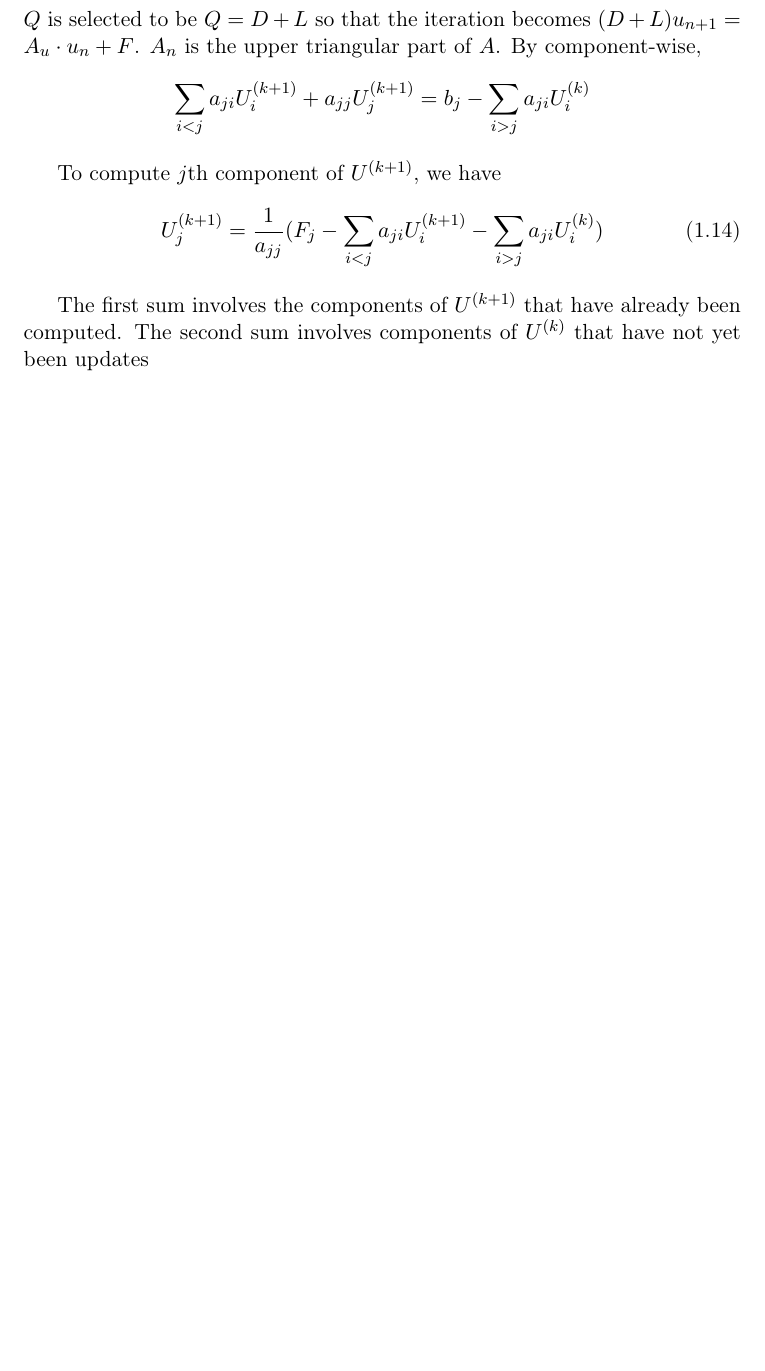
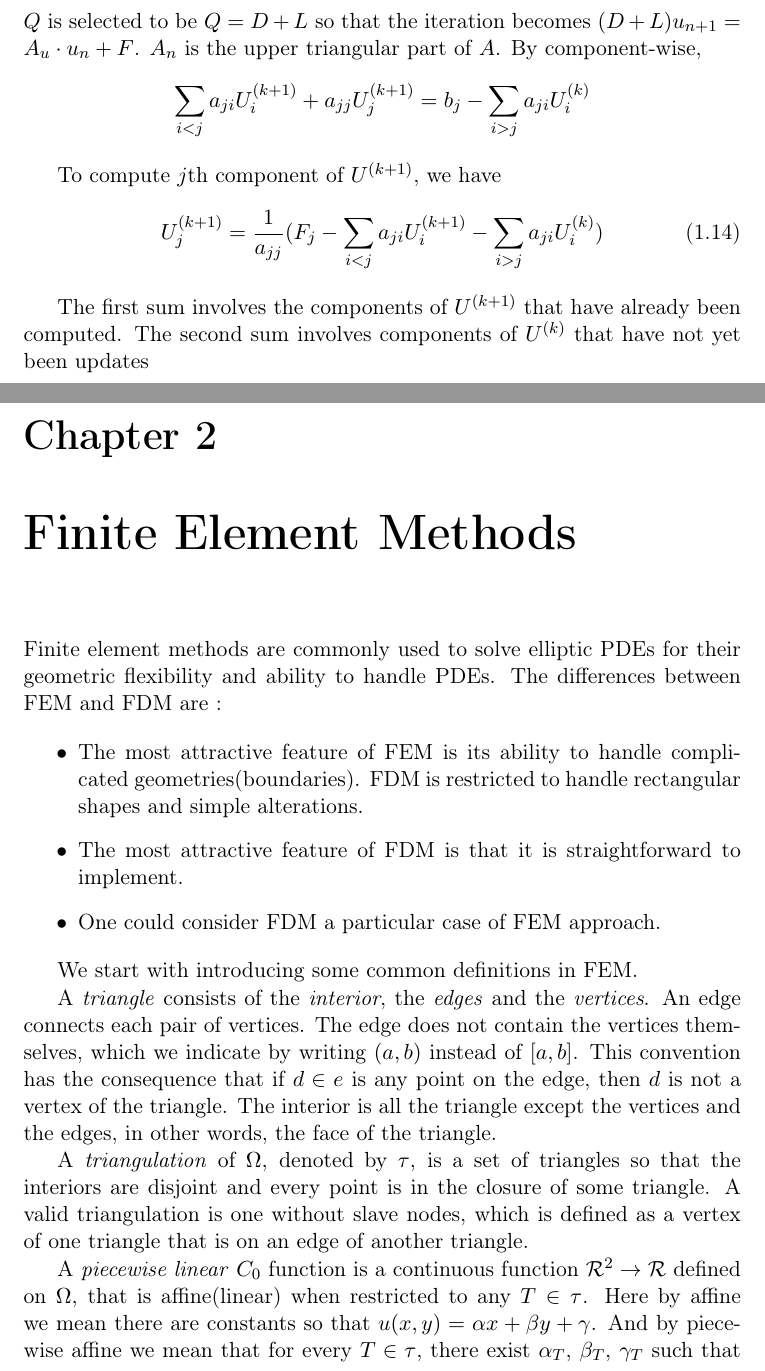
Before and after one commit to XiaopengZzh/FEM, a LaTeX document (doc/fem.tex, which reads doc/finiteElementMethod.tex): part of page 7 of 7 before the commit and two parts of pages 7 and 8 of 9 after it, the two joined at a grey line, cut so that both start at the same text, the shorter picture padded with empty space. Compiled offline with pdfLaTeX.

Commit message:
some basic concepts in FEM

```diff
--- /dev/null
+++ b/doc/finiteElementMethod.tex
@@ -0,0 +1,17 @@
+\chapter{Finite Element Methods}
+
+Finite element methods are commonly used to solve elliptic PDEs for their geometric flexibility and ability to handle PDEs. The differences between FEM and FDM are :
+
+\begin{itemize}
+	\item The most attractive feature of FEM is its ability to handle complicated geometries(boundaries). FDM is restricted to handle rectangular shapes and simple alterations.
+	\item The most attractive feature of FDM is that it is straightforward to implement.
+	\item One could consider FDM a particular case of FEM approach.
+\end{itemize}
+
+We start with introducing some common definitions in FEM.
+
+A \emph{triangle} consists of the \emph{interior}, the \emph{edges} and the \emph{vertices}. An edge connects each pair of vertices. The edge does not contain the vertices themselves, which we indicate by writing $(a, b)$ instead of $[a, b]$. This convention has the consequence that if $d \in e$ is any point on the edge, then $d$ is not a vertex of the triangle. The interior is all the triangle except the vertices and the edges, in other words, the face of the triangle.
+
+A \emph{triangulation} of $\Omega$, denoted by $\tau$, is a set of triangles so that the interiors are disjoint and every point is in the closure of some triangle. A valid triangulation is one without slave nodes, which is defined as a vertex of one triangle that is on an edge of another triangle.
+
+A \emph{piecewise linear} $C_0$ function is a continuous function $\mathcal{R}^2 \to \mathcal{R}$ defined on $\Omega$, that is affine(linear) when restricted to any $T \in \tau$. Here by affine we mean there are constants so that $u(x, y) = \alpha x + \beta y + \gamma$. And by piecewise affine we mean that for every $T \in \tau$, there exist $\alpha_T$, $\beta_T$, $\gamma_T$ such that $u(x, y) = \alpha_Tx + \beta_Ty + \gamma_T, \forall (x, y) \in T$. The PLT space, denoted by $\mathcal{S}_{\tau}$, consists of all piecewise linear functions on $\tau$ that satisfy the Dirichlet boundary conditions.
```
Also changed, not shown: doc/fem.tex (+2 -0 lines), doc/fem.pdf.
